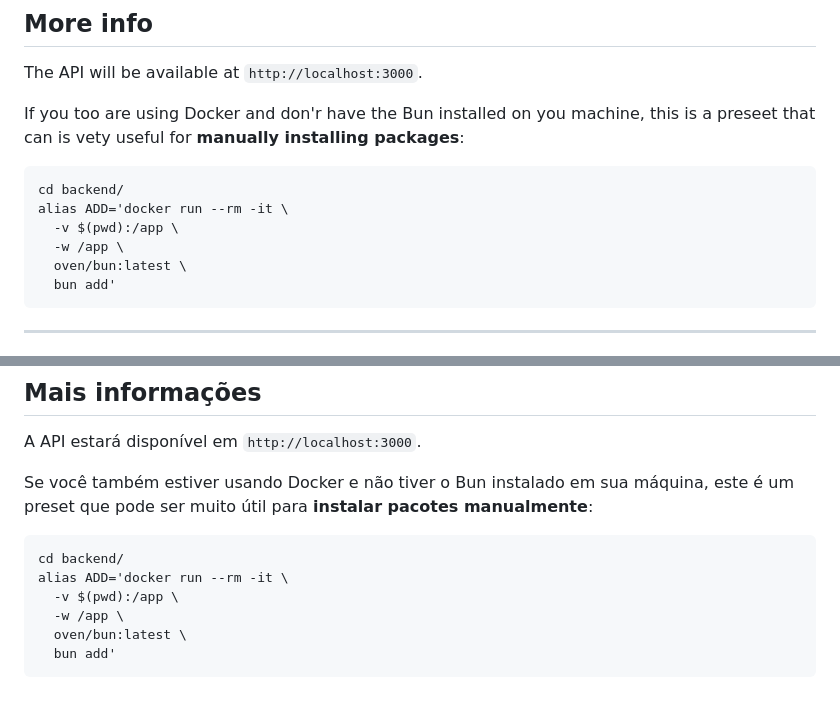
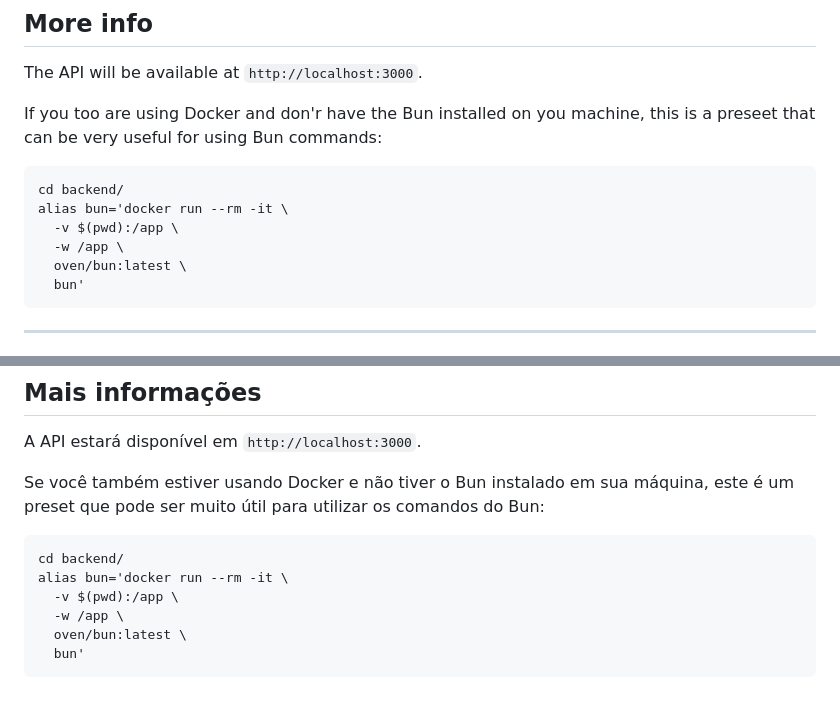
Before and after one commit to luc-llb/scraping_amazon, a Markdown page: backend/README.md, 2 parts joined by grey strips. Drawn GitHub-style.

Commit message:
docs: changed the preset to use bun commands with Docker

````diff
--- a/backend/README.md
+++ b/backend/README.md
@@ -36,15 +36,15 @@ bun run index.ts
 ## More info
 The API will be available at `http://localhost:3000`.
 
-If you too are using Docker and don'r have the Bun installed on you machine, this is a preseet that can is vety useful for **manually installing packages**:
+If you too are using Docker and don'r have the Bun installed on you machine, this is a preseet that can be very useful for using Bun commands:
 
 ```bash
 cd backend/
-alias ADD='docker run --rm -it \
+alias bun='docker run --rm -it \
   -v $(pwd):/app \
   -w /app \
   oven/bun:latest \
-  bun add'
+  bun'
 ```
 
 ---
@@ -85,13 +85,13 @@ bun run index.ts
 ## Mais informações
 A API estará disponível em `http://localhost:3000`.
 
-Se você também estiver usando Docker e não tiver o Bun instalado em sua máquina, este é um preset que pode ser muito útil para **instalar pacotes manualmente**:
+Se você também estiver usando Docker e não tiver o Bun instalado em sua máquina, este é um preset que pode ser muito útil para utilizar os comandos do Bun:
 
 ```bash
 cd backend/
-alias ADD='docker run --rm -it \
+alias bun='docker run --rm -it \
   -v $(pwd):/app \
   -w /app \
   oven/bun:latest \
-  bun add'
+  bun'
 ```
````
